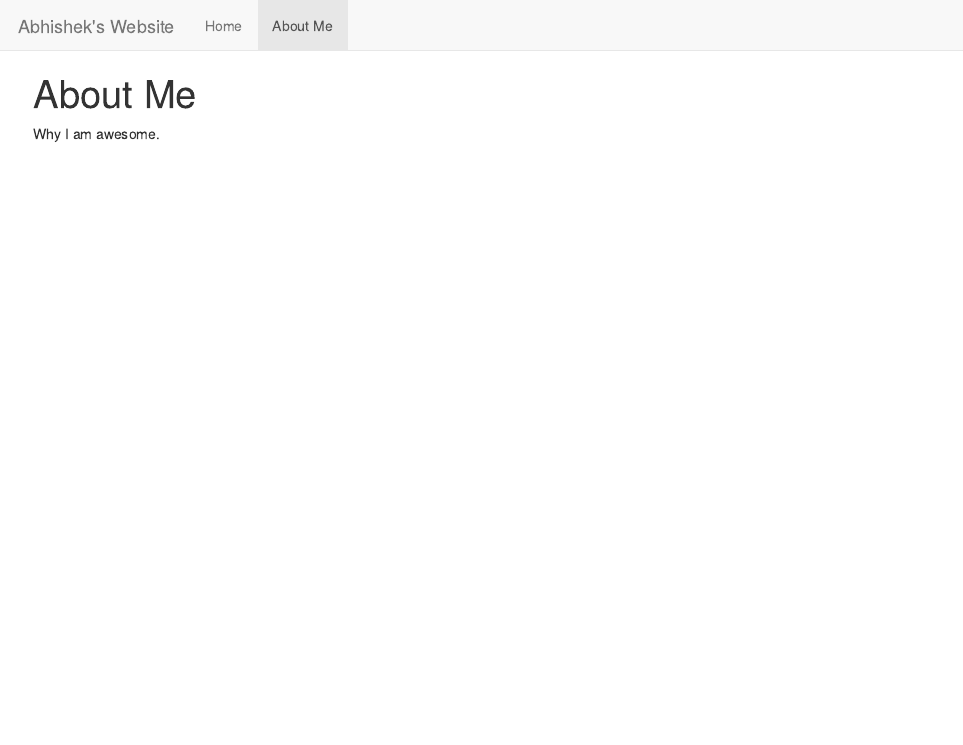
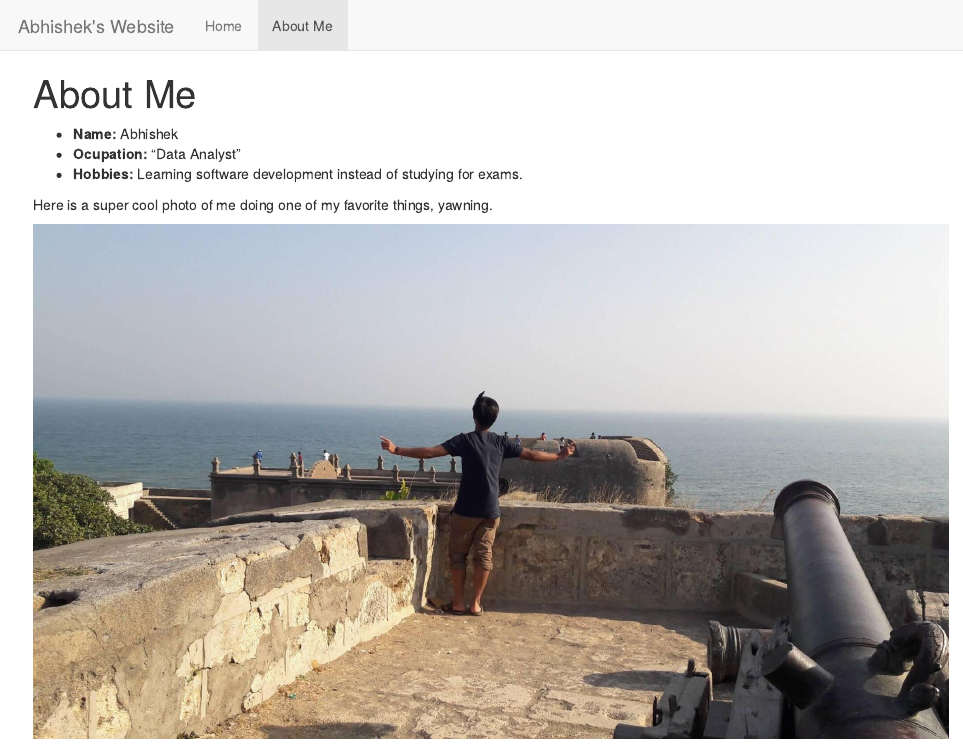
Before and after one commit to Abhigpt92/personal_website, an R Markdown document (about.Rmd): the page in a window 1100 px wide, from its top. The pictures show the output file about.html that the author committed with the source, opened offline; library style sheets and scripts come from the installed R packages.

Commit message:
Changes-Photo Addition

```diff
--- a/about.Rmd
+++ b/about.Rmd
@@ -2,4 +2,10 @@
 title: "About Me"
 ---
 
-Why I am awesome.
+- __Name:__ Abhishek
+- __Ocupation:__ "Data Analyst"
+- __Hobbies:__ Learning software development instead of studying for exams.
+
+Here is a super cool photo of me doing one of my favorite things, yawning.
+
+![](Abc.jpg)
```
Also changed, not shown: Abc.jpg (added), about.html, build_site.R (line endings or trailing spaces).
